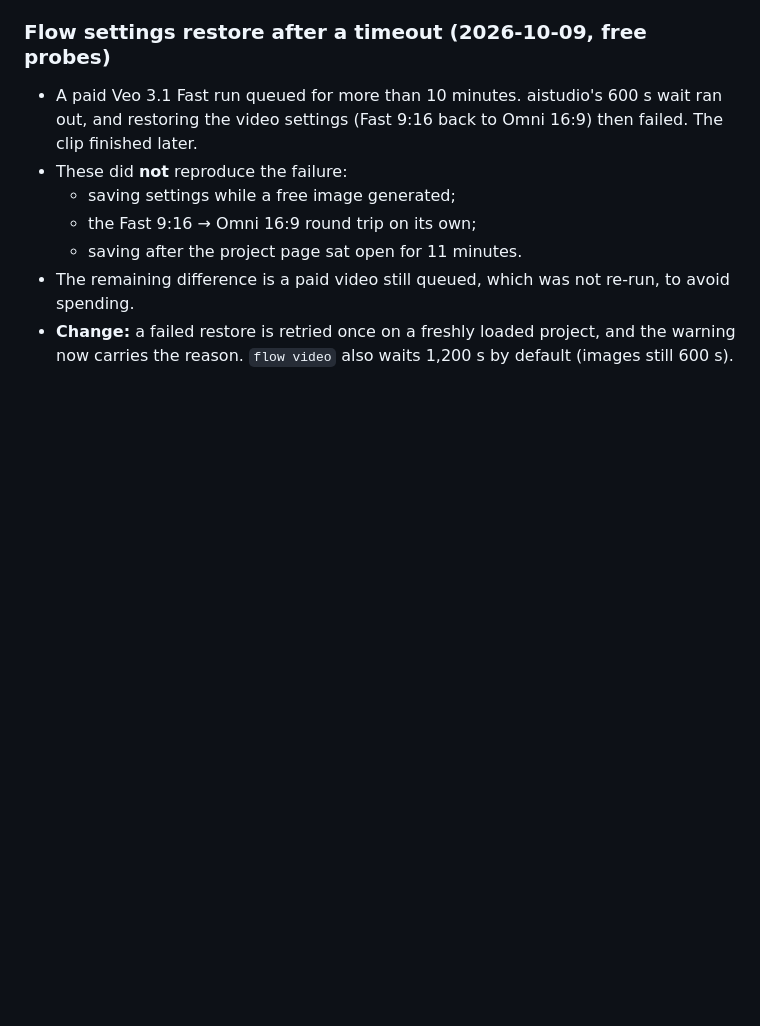
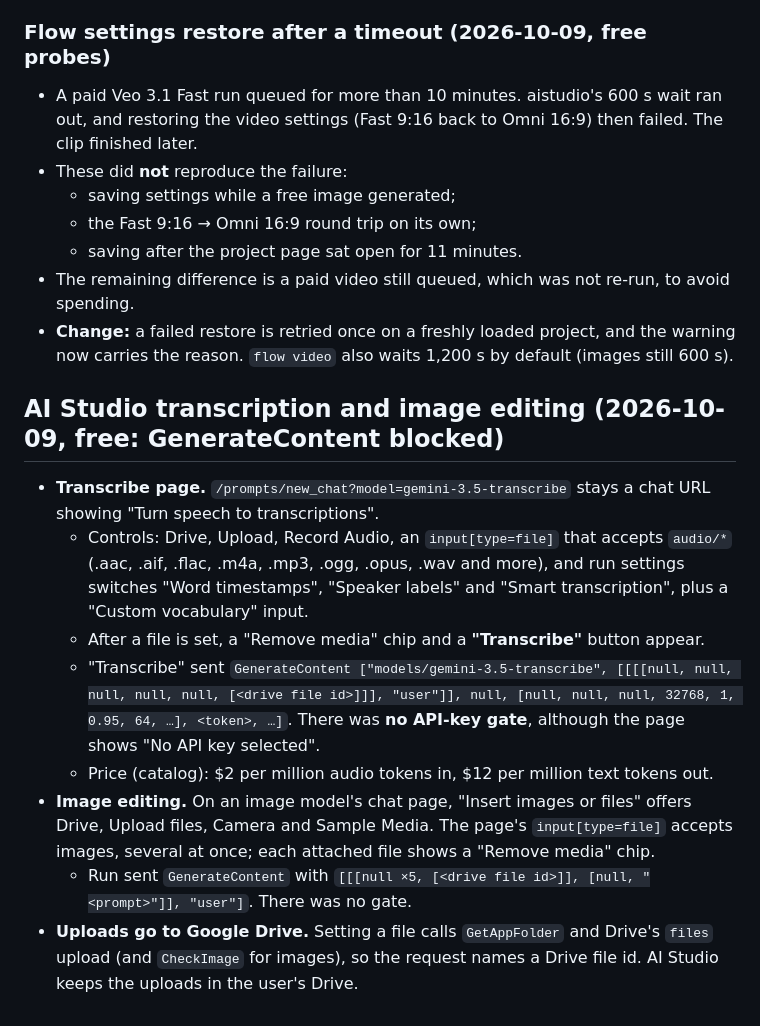
Before and after one commit to dtthaison/aistudio-google-mcp, a Markdown page: docs/wire/findings.md, the part around the change. GitHub-like rendering; blank space fills up the shorter version.

Commit message:
docs: AI Studio transcription/image-edit findings; plan I
Co-Authored-By: Claude Opus 5.5 <noreply@anthropic.com>

```diff
--- a/docs/wire/findings.md
+++ b/docs/wire/findings.md
@@ -615,3 +615,24 @@ blocked; the RPCs that went through are free.
 - The remaining difference is a paid video still queued, which was not re-run, to avoid spending.
 - **Change:** a failed restore is retried once on a freshly loaded project, and the warning now
   carries the reason. `flow video` also waits 1,200 s by default (images still 600 s).
+
+## AI Studio transcription and image editing (2026-10-09, free: GenerateContent blocked)
+
+- **Transcribe page.** `/prompts/new_chat?model=gemini-3.5-transcribe` stays a chat URL showing
+  "Turn speech to transcriptions".
+  - Controls: Drive, Upload, Record Audio, an `input[type=file]` that accepts `audio/*` (.aac, .aif,
+    .flac, .m4a, .mp3, .ogg, .opus, .wav and more), and run settings switches "Word timestamps",
+    "Speaker labels" and "Smart transcription", plus a "Custom vocabulary" input.
+  - After a file is set, a "Remove media" chip and a **"Transcribe"** button appear.
+  - "Transcribe" sent `GenerateContent ["models/gemini-3.5-transcribe", [[[[null, null, null, null,
+    null, [<drive file id>]]], "user"]], null, [null, null, null, 32768, 1, 0.95, 64, …], <token>, …]`.
+    There was **no API-key gate**, although the page shows "No API key selected".
+  - Price (catalog): $2 per million audio tokens in, $12 per million text tokens out.
+- **Image editing.** On an image model's chat page, "Insert images or files" offers Drive, Upload
+  files, Camera and Sample Media. The page's `input[type=file]` accepts images, several at once;
+  each attached file shows a "Remove media" chip.
+  - Run sent `GenerateContent` with `[[[null ×5, [<drive file id>]], [null, "<prompt>"]], "user"]`.
+    There was no gate.
+- **Uploads go to Google Drive.** Setting a file calls `GetAppFolder` and Drive's `files` upload
+  (and `CheckImage` for images), so the request names a Drive file id. AI Studio keeps the
+  uploads in the user's Drive.
```
Also changed, not shown: 1 other file.
